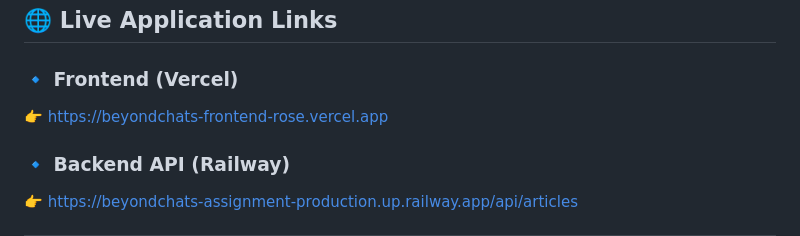
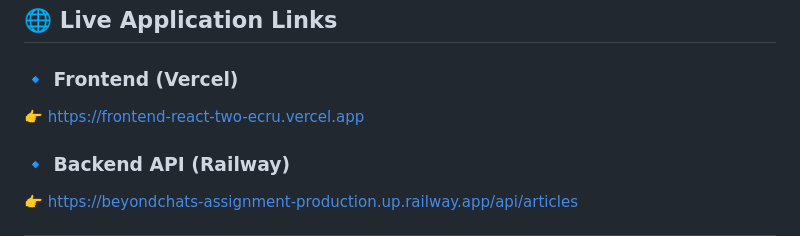
Before and after one commit to Dattu-Deshmukh/beyondchats-assignment, a Markdown page: README.md, the part around the change. Drawn GitHub-style.

```diff
--- a/README.md
+++ b/README.md
@@ -11,7 +11,7 @@ This project was built as part of a technical assignment and intentionally focus
 ## 🌐 Live Application Links
 
 ### 🔹 Frontend (Vercel)
-👉 https://beyondchats-frontend-rose.vercel.app
+👉 https://frontend-react-two-ecru.vercel.app
 
 ### 🔹 Backend API (Railway)
 👉 https://beyondchats-assignment-production.up.railway.app/api/articles
```
